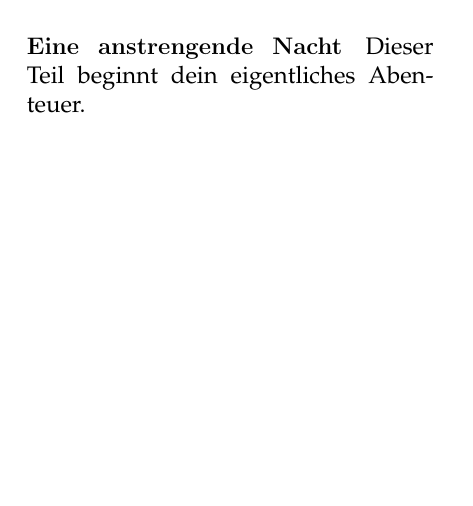
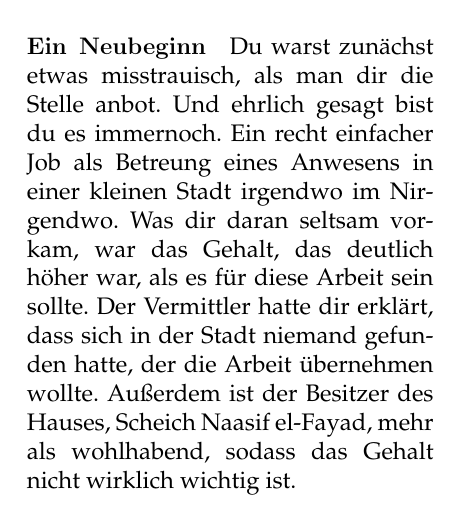
Before and after one commit to bearbob/Oakwood-Avenue-17, a LaTeX book (book.tex, which reads content/intro.tex): part of page 3 of 5, cut at the place of the change, the shorter picture padded with empty space. Compiled offline with pdfLaTeX; a LaTeX package or settings file that is missing is left out.

Commit message:
Started first lines

```diff
--- a/content/intro.tex
+++ b/content/intro.tex
@@ -4,12 +4,20 @@
 \subsection{Regeln}
 
 \DndDropCapLine{N}{utze} diesen Teil um die Regeln des Abenteuers zu erklären, Danksagungen und weitere Hinweise zu platzieren.
+%TODO
+
 \chapter*{Einleitung}
 
 \subsection{Vorgeschichte}
 
 \DndDropCapLine{V}{or langer Zeit}, so erzählt man sich, stand hier die Einleitung eines krass epischen Abenteuers.
+%TODO
 
-\paragraph{Eine anstrengende Nacht}
+\paragraph{Ein Neubeginn}
 
-Dieser Teil beginnt dein eigentliches Abenteuer.
+Du warst zunächst etwas misstrauisch, als man dir die Stelle anbot.
+Und ehrlich gesagt bist du es immernoch.
+Ein recht einfacher Job als Betreung eines Anwesens in einer kleinen Stadt irgendwo im Nirgendwo.
+Was dir daran seltsam vorkam, war das Gehalt, das deutlich höher war, als es für diese Arbeit sein sollte.
+Der Vermittler hatte dir erklärt, dass sich in der Stadt niemand gefunden hatte, der die Arbeit übernehmen wollte.
+Außerdem ist der Besitzer des Hauses, Scheich Naasif el-Fayad, mehr als wohlhabend, sodass das Gehalt nicht wirklich wichtig ist.
```
Also changed, not shown: img/cover_author.png, 1 other file.
